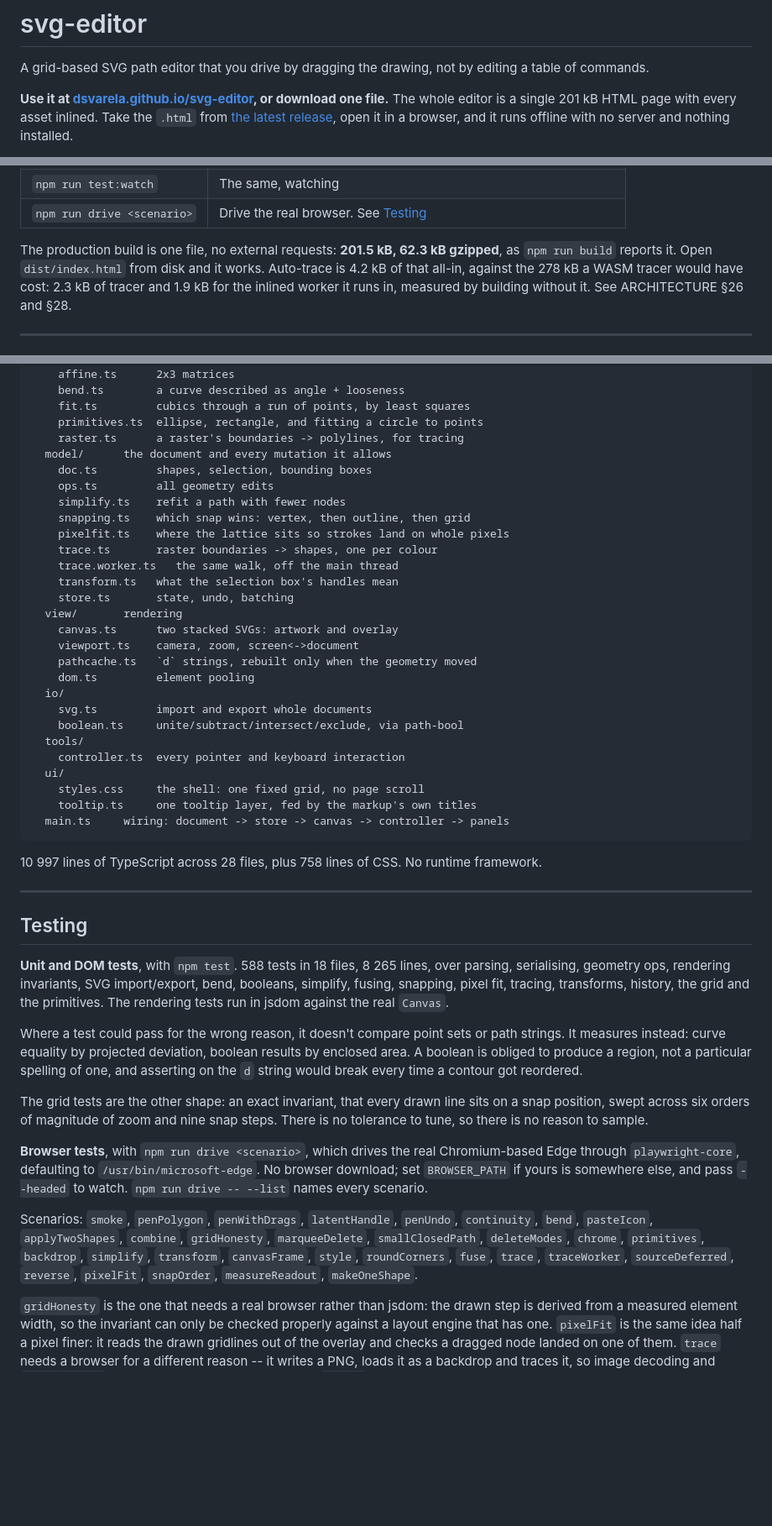
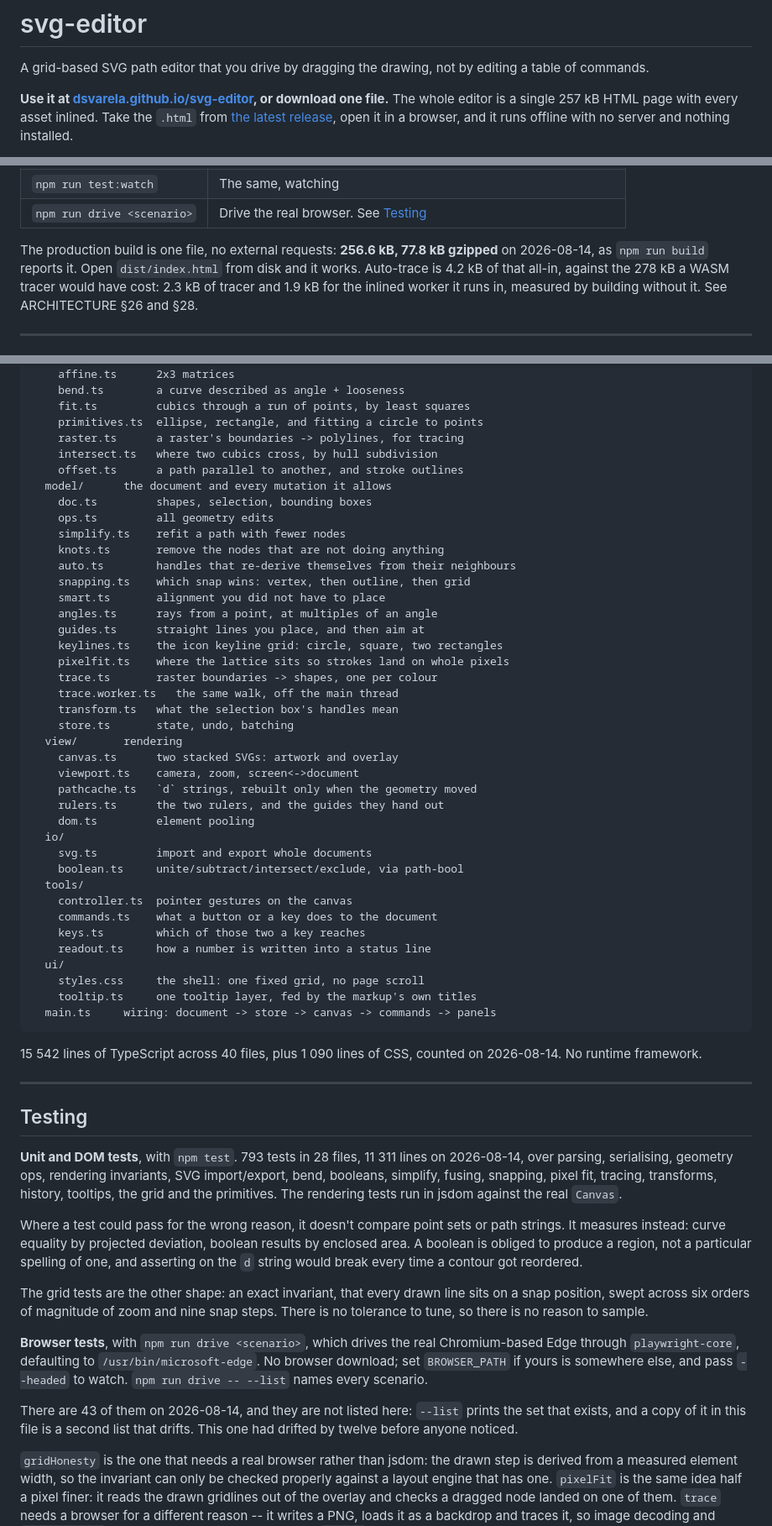
Before and after one commit to dsvarela/svg-editor, a Markdown page: README.md, 3 parts joined by grey strips. Shown at 84% size. Rendered like a GitHub page; blank space fills up the shorter version.

Commit message:
The README's numbers, measured rather than remembered
Nine claims were false, six of them from before this week's work. Each replaced
with what the repository actually holds on 2026-08-14:

  single 201 kB page          -> 257 kB
  201.5 kB, 62.3 kB gzipped   -> 256.6 kB, 77.8 kB
  10 997 lines across 28      -> 15 542 across 40
  758 lines of CSS            -> 1 090
  588 tests in 18 files       -> 793 in 28
  8 265 lines of test         -> 11 311
  three reviews               -> six
  controller.ts is "every pointer and keyboard interaction"
  twelve source files missing from the layout entirely

The scenario list is deleted rather than corrected. It named 31 where 43 exist,
and `npm run drive -- --list` prints the set that is really there, so a copy in
this file is a second list whose only future is to drift again.

The reviews row said "31 defect classes, 40 documentation claims corrected".
Both may still be true and neither was checked, so neither is restated: the
reviews index is where a tally belongs.

Every count carries the date it was taken. `Controller.booleanSelection` in
ARCHITECTURE §15 is now `Commands.booleanSelection`, which is the last citation
the split left pointing at the wrong class.

Not done: the manual under `docs/manual/` names no internals and was not
re-read against the app. That is a separate pass and a larger one.

Co-Authored-By: Claude Opus 5 <noreply@anthropic.com>
Claude-Session: https://claude.ai/code/session_01GpNFMrjBmrNwKaGiYKGdYq

````diff
--- a/README.md
+++ b/README.md
@@ -4,7 +4,7 @@ A grid-based SVG path editor that you drive by dragging the drawing, not by
 editing a table of commands.
 
 **Use it at [dsvarela.github.io/svg-editor](https://dsvarela.github.io/svg-editor/),
-or download one file.** The whole editor is a single 201 kB HTML page with every
+or download one file.** The whole editor is a single 257 kB HTML page with every
 asset inlined. Take the `.html` from [the latest
 release](https://github.com/dsvarela/svg-editor/releases/latest), open it in a
 browser, and it runs offline with no server and nothing installed.
@@ -43,9 +43,9 @@ npm run dev        # http://localhost:5173
 | `npm run test:watch` | The same, watching |
 | `npm run drive <scenario>` | Drive the real browser. See [Testing](#testing) |
 
-The production build is one file, no external requests: **201.5 kB, 62.3 kB
-gzipped**, as `npm run build` reports it. Open `dist/index.html` from disk and it
-works. Auto-trace is 4.2 kB of
+The production build is one file, no external requests: **256.6 kB, 77.8 kB
+gzipped** on 2026-08-14, as `npm run build` reports it. Open `dist/index.html`
+from disk and it works. Auto-trace is 4.2 kB of
 that all-in, against the 278 kB a WASM tracer would have cost: 2.3 kB of tracer
 and 1.9 kB for the inlined worker it runs in, measured by building without it.
 See ARCHITECTURE §26 and §28.
@@ -105,11 +105,19 @@ src/
     fit.ts         cubics through a run of points, by least squares
     primitives.ts  ellipse, rectangle, and fitting a circle to points
     raster.ts      a raster's boundaries -> polylines, for tracing
+    intersect.ts   where two cubics cross, by hull subdivision
+    offset.ts      a path parallel to another, and stroke outlines
   model/      the document and every mutation it allows
     doc.ts         shapes, selection, bounding boxes
     ops.ts         all geometry edits
     simplify.ts    refit a path with fewer nodes
+    knots.ts       remove the nodes that are not doing anything
+    auto.ts        handles that re-derive themselves from their neighbours
     snapping.ts    which snap wins: vertex, then outline, then grid
+    smart.ts       alignment you did not have to place
+    angles.ts      rays from a point, at multiples of an angle
+    guides.ts      straight lines you place, and then aim at
+    keylines.ts    the icon keyline grid: circle, square, two rectangles
     pixelfit.ts    where the lattice sits so strokes land on whole pixels
     trace.ts       raster boundaries -> shapes, one per colour
     trace.worker.ts   the same walk, off the main thread
@@ -119,30 +127,34 @@ src/
     canvas.ts      two stacked SVGs: artwork and overlay
     viewport.ts    camera, zoom, screen<->document
     pathcache.ts   `d` strings, rebuilt only when the geometry moved
+    rulers.ts      the two rulers, and the guides they hand out
     dom.ts         element pooling
   io/
     svg.ts         import and export whole documents
     boolean.ts     unite/subtract/intersect/exclude, via path-bool
   tools/
-    controller.ts  every pointer and keyboard interaction
+    controller.ts  pointer gestures on the canvas
+    commands.ts    what a button or a key does to the document
+    keys.ts        which of those two a key reaches
+    readout.ts     how a number is written into a status line
   ui/
     styles.css     the shell: one fixed grid, no page scroll
     tooltip.ts     one tooltip layer, fed by the markup's own titles
-  main.ts     wiring: document -> store -> canvas -> controller -> panels
+  main.ts     wiring: document -> store -> canvas -> commands -> panels
 ```
 
-10 997 lines of TypeScript across 28 files, plus 758 lines of CSS. No runtime
-framework.
+15 542 lines of TypeScript across 40 files, plus 1 090 lines of CSS, counted on
+2026-08-14. No runtime framework.
 
 ---
 
 ## Testing
 
-**Unit and DOM tests**, with `npm test`. 588 tests in 18 files, 8 265 lines,
-over parsing, serialising, geometry ops, rendering invariants, SVG
+**Unit and DOM tests**, with `npm test`. 793 tests in 28 files, 11 311 lines on
+2026-08-14, over parsing, serialising, geometry ops, rendering invariants, SVG
 import/export, bend, booleans, simplify, fusing, snapping, pixel fit, tracing,
-transforms, history, the grid and the primitives. The rendering tests run in
-jsdom against the real `Canvas`.
+transforms, history, tooltips, the grid and the primitives. The rendering tests
+run in jsdom against the real `Canvas`.
 
 Where a test could pass for the wrong reason, it doesn't compare point sets or
 path strings. It measures instead: curve equality by projected deviation, boolean
@@ -160,12 +172,9 @@ Chromium-based Edge through `playwright-core`, defaulting to
 somewhere else, and pass `--headed` to watch. `npm run drive -- --list` names
 every scenario.
 
-Scenarios: `smoke`, `penPolygon`, `penWithDrags`, `latentHandle`, `penUndo`,
-`continuity`, `bend`, `pasteIcon`, `applyTwoShapes`, `combine`, `gridHonesty`,
-`marqueeDelete`, `smallClosedPath`, `deleteModes`, `chrome`, `primitives`,
-`backdrop`, `simplify`, `transform`, `canvasFrame`, `style`, `roundCorners`,
-`fuse`, `trace`, `traceWorker`, `sourceDeferred`, `reverse`, `pixelFit`,
-`snapOrder`, `measureReadout`, `makeOneShape`.
+There are 43 of them on 2026-08-14, and they are not listed here: `--list`
+prints the set that exists, and a copy of it in this file is a second list that
+drifts. This one had drifted by twelve before anyone noticed.
 
 `gridHonesty` is the one that needs a real browser rather than jsdom: the drawn
 step is derived from a measured element width, so the invariant can only be
````
Also changed, not shown: other parts of README.md (+1 -1 lines), docs/ARCHITECTURE.md (+1 -1 lines).
